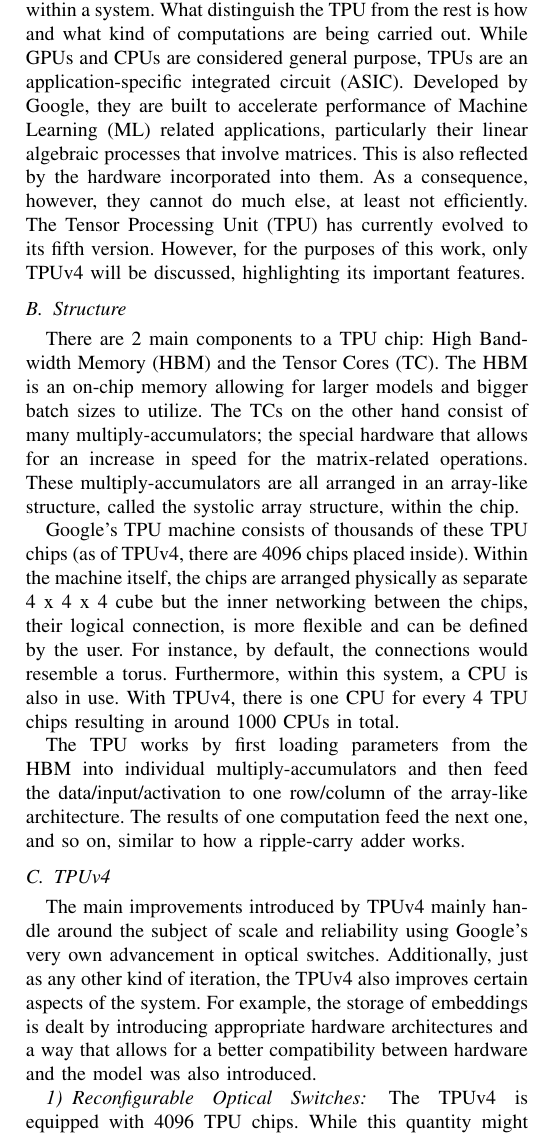
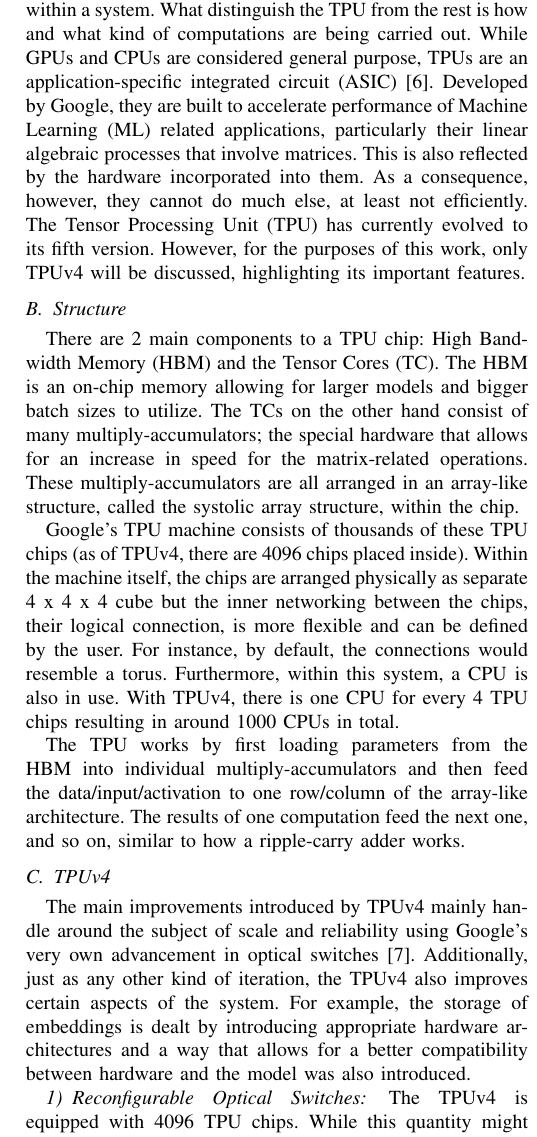
Before and after one commit to ArnavVarshney/4342-asl-recognition, a LaTeX paper (latex/literature_review/main.tex, which reads latex/literature_review/tpu.tex): part of one column of page 3 of 4, cut so that both start at the same text. Compiled offline with pdfLaTeX; a missing font is replaced by an installed copy or a similar font; a LaTeX package or settings file that is missing is left out.

Commit message:
add TPU citations

```diff
--- a/latex/literature_review/tpu.tex
+++ b/latex/literature_review/tpu.tex
@@ -2,7 +2,7 @@
 \label{subsec:introduction2}
 A TPU is similar in nature to a GPU or even that of a CPU: they are the ones who are performing the computations within a system.
 What distinguish the TPU from the rest is how and what kind of computations are being carried out.
-While GPUs and CPUs are considered general purpose, TPUs are an application-specific integrated circuit (ASIC).
+While GPUs and CPUs are considered general purpose, TPUs are an application-specific integrated circuit (ASIC) \cite{b6}.
 Developed by Google, they are built to accelerate performance of Machine Learning (ML) related applications, particularly their linear algebraic processes that involve matrices.
 This is also reflected by the hardware incorporated into them.
 As a consequence, however, they cannot do much else, at least not efficiently.
@@ -27,7 +27,7 @@
 
 \subsection{TPUv4}
 \label{subsec:tpuv4}
-The main improvements introduced by TPUv4 mainly handle around the subject of scale and reliability using Google's very own advancement in optical switches.
+The main improvements introduced by TPUv4 mainly handle around the subject of scale and reliability using Google's very own advancement in optical switches \cite{b7}.
 Additionally, just as any other kind of iteration, the TPUv4 also improves certain aspects of the system.
 For example, the storage of embeddings is dealt by introducing appropriate hardware architectures and a way that allows for a better compatibility between hardware and the model was also introduced.
 
```
